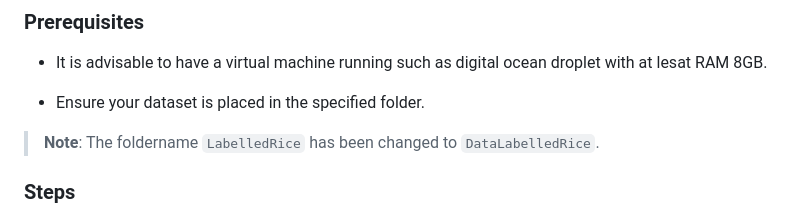
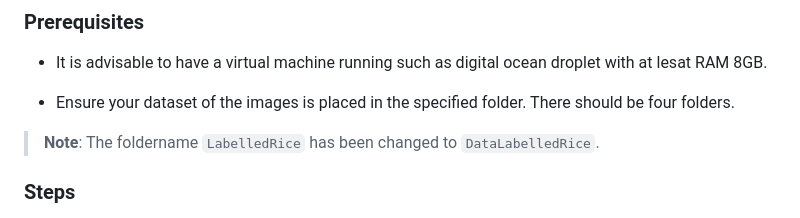
Before and after one commit to atopatalos/mlflow-project, a Markdown page: README.md, the part around the change. Rendered like a GitHub page.

```diff
--- a/README.md
+++ b/README.md
@@ -17,7 +17,7 @@ The `model_dev` directory contains scripts for model development:
 - It is advisable to have a virtual machine running such as digital ocean droplet with at lesat RAM 8GB.
 
 
-- Ensure your dataset is placed in the specified folder.
+- Ensure your dataset of the images is placed in the specified folder. There should be four folders.
  > **Note**: The foldername `LabelledRice` has been changed to `DataLabelledRice`.
 <!-- - Create an `mlruns` folder for MLflow to store its runs. -->
 
```
